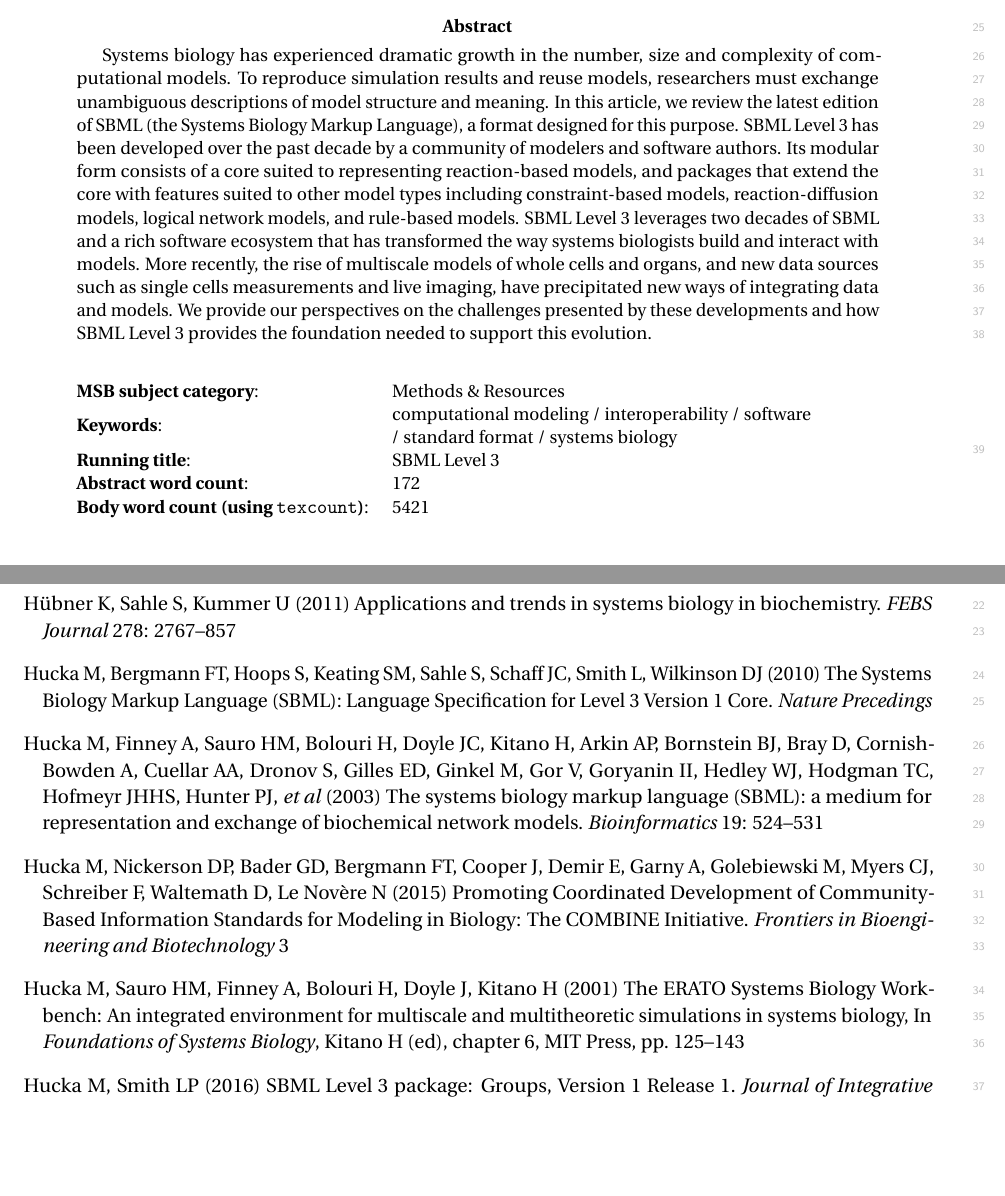
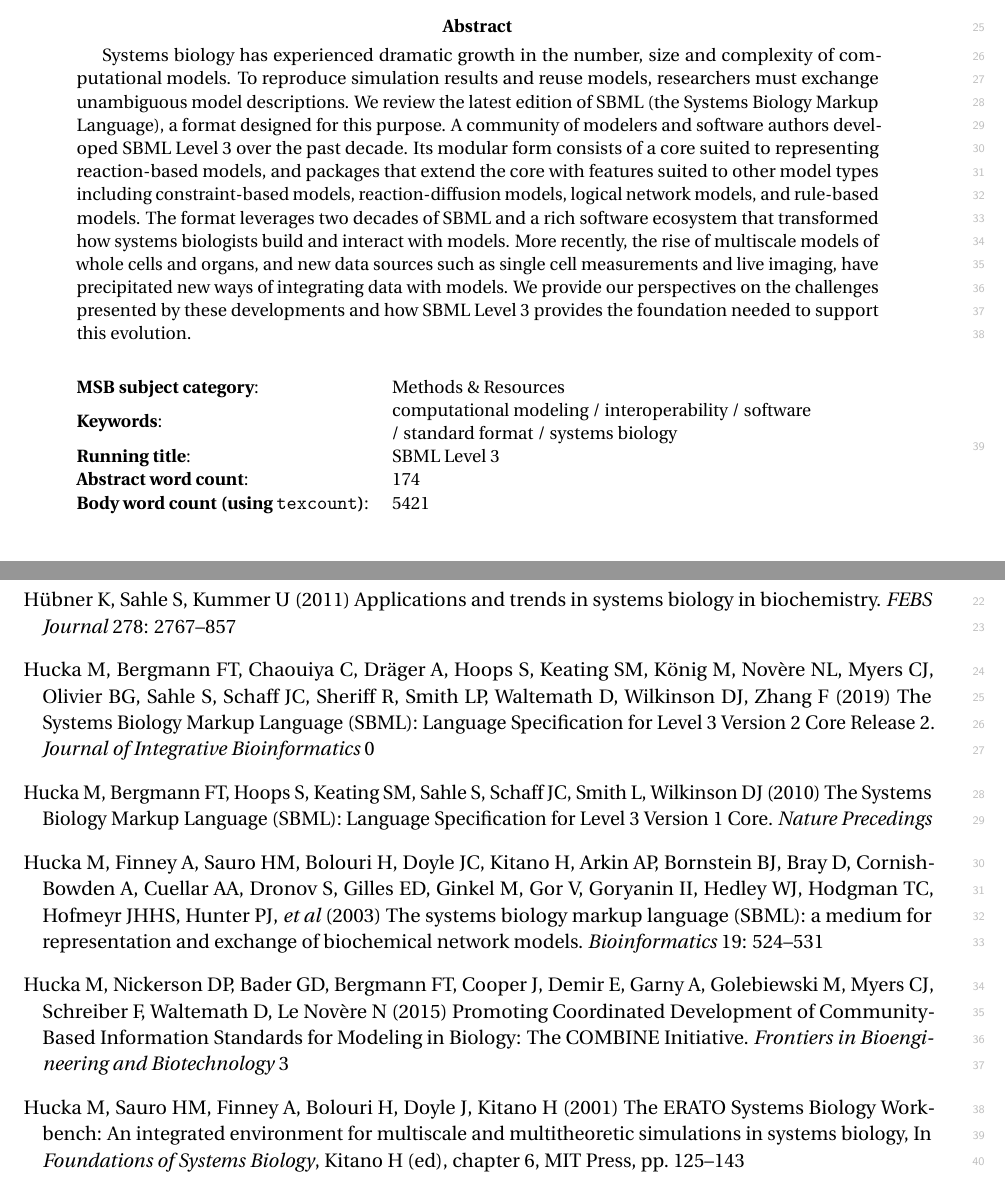
Before and after one commit to sbmlteam/sbml-level-3-paper-overleaf, a LaTeX document (main.tex): two parts of pages 2 and 24 of 30, joined at a grey line, cut so that both start at the same text, the shorter picture padded with empty space. Compiled offline with pdfLaTeX.

Commit message:
Trimmed abstract to fit 175 word limit

```diff
--- a/main.tex
+++ b/main.tex
@@ -211,14 +211,14 @@
 \maketitle
 
 \begin{abstract}
-Systems biology has experienced dramatic growth in the number, size and complexity of computational models.  To reproduce simulation results and reuse models, researchers must exchange unambiguous descriptions of model structure and meaning.  In this article, we review the latest edition of SBML (the Systems Biology Markup Language), a format designed for this purpose.  SBML Level~3 has been developed over the past decade by a community of modelers and software authors.  Its modular form consists of a core suited to representing reaction-based models, and packages that extend the core with features suited to other model types including constraint-based models, reaction-diffusion models, logical network models, and rule-based models.  SBML Level~3 leverages two decades of SBML and a rich software ecosystem that has transformed the way systems biologists build and interact with models.  More recently, the rise of multiscale models of whole cells and organs, and new data sources such as single cells measurements and live imaging, have precipitated new ways of integrating data and models.  We provide our perspectives on the challenges presented by these developments and how SBML Level~3 provides the foundation needed to support this evolution.
+Systems biology has experienced dramatic growth in the number, size and complexity of computational models.  To reproduce simulation results and reuse models, researchers must exchange unambiguous model descriptions.  We review the latest edition of SBML (the Systems Biology Markup Language), a format designed for this purpose.  A community of modelers and software authors developed SBML Level~3 over the past decade.  Its modular form consists of a core suited to representing reaction-based models, and packages that extend the core with features suited to other model types including constraint-based models, reaction-diffusion models, logical network models, and rule-based models.  The format leverages two decades of SBML and a rich software ecosystem that transformed how systems biologists build and interact with models.  More recently, the rise of multiscale models of whole cells and organs, and new data sources such as single cell measurements and live imaging, have precipitated new ways of integrating data with models.  We provide our perspectives on the challenges presented by these developments and how SBML Level~3 provides the foundation needed to support this evolution.
 
 \vspace*{0.25in}\noindent
 \begin{tabular}{@{}lm{3in}@{}}
   \textbf{MSB subject category}: & Methods \& Resources \\
   \textbf{Keywords}:             & computational modeling / interoperability / software / standard format / systems biology\\
   \textbf{Running title}:        & SBML Level 3\\
-  \textbf{Abstract word count}:  & 172 \\
+  \textbf{Abstract word count}:  & 174 \\
   \textbf{Body word count (using \texttt{texcount})}: & 5421\\
 \end{tabular}
 
```
Also changed, not shown: main.tex (6 more changed lines).
